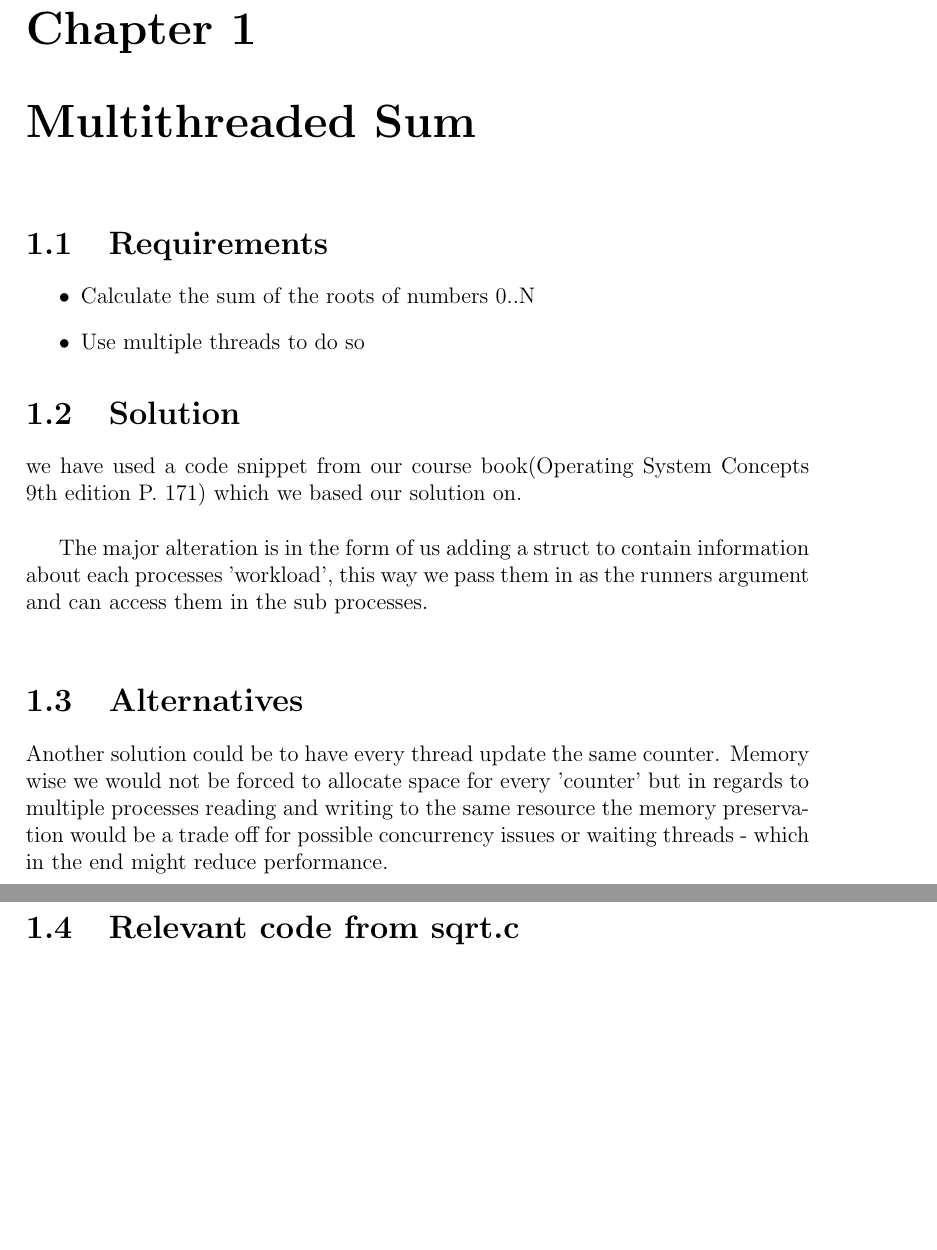
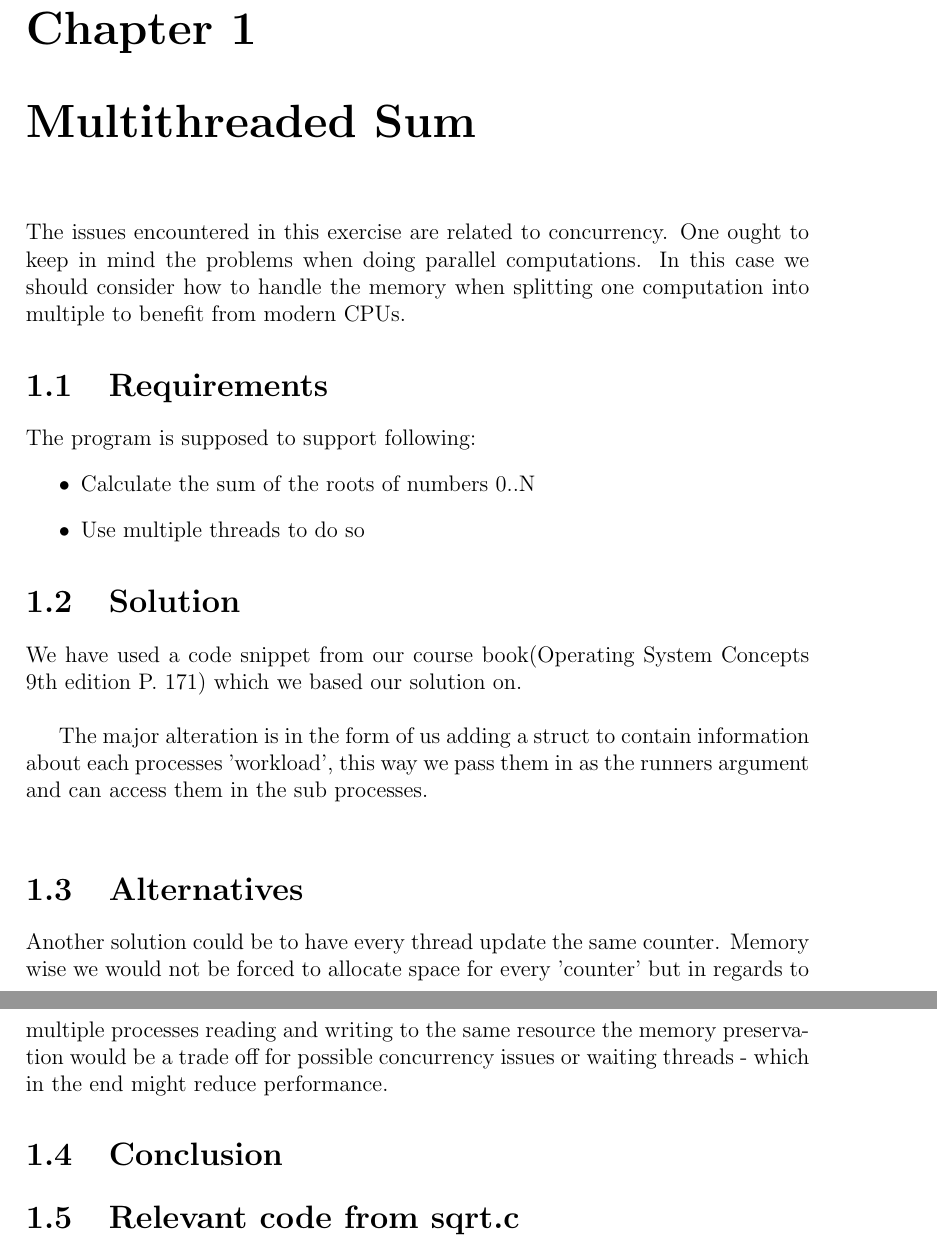
Before and after one commit to inau/Cloaked-computing-machine, a LaTeX document (Report/main_preamble.tex, which reads Report/ch/MultithreadedSum.tex): two parts of pages 4 and 5 of 10, joined at a grey line, cut so that both start at the same text, the shorter picture padded with empty space. Compiled offline with pdfLaTeX.

Commit message:
minor additions

```diff
--- a/Report/ch/MultithreadedSum.tex
+++ b/Report/ch/MultithreadedSum.tex
@@ -1,19 +1,23 @@
 \chapter{Multithreaded Sum}
+The issues encountered in this exercise are related to concurrency. One ought to keep in mind the problems when doing parallel computations. In this case we should consider how to handle the memory when splitting one computation into multiple to benefit from modern CPUs.
 
 \section{Requirements}
-
+The program is supposed to support following:
 \begin{itemize}
 \item Calculate the sum of the roots of numbers 0..N
 \item Use multiple threads to do so
 \end{itemize}
 
 \section{Solution}
-we have used a code snippet from our course book(Operating System Concepts 9th edition P. 171) which we based our solution on.\\
+We have used a code snippet from our course book(Operating System Concepts 9th edition P. 171) which we based our solution on.\\
 
 The major alteration is in the form of us adding a struct to contain information about each processes 'workload', this way we pass them in as the runners argument and can access them in the sub processes.\\
 
 \section{Alternatives}
 Another solution could be to have every thread update the same counter. Memory wise we would not be forced to allocate space for every 'counter' but in regards to multiple processes reading and writing to the same resource the memory preservation would be a trade off for possible concurrency issues or waiting threads - which in the end might reduce performance.
+
+\section{Conclusion}
+
 
 \section{Relevant code from sqrt.c}
 \subsection{Workload Struct}
```
